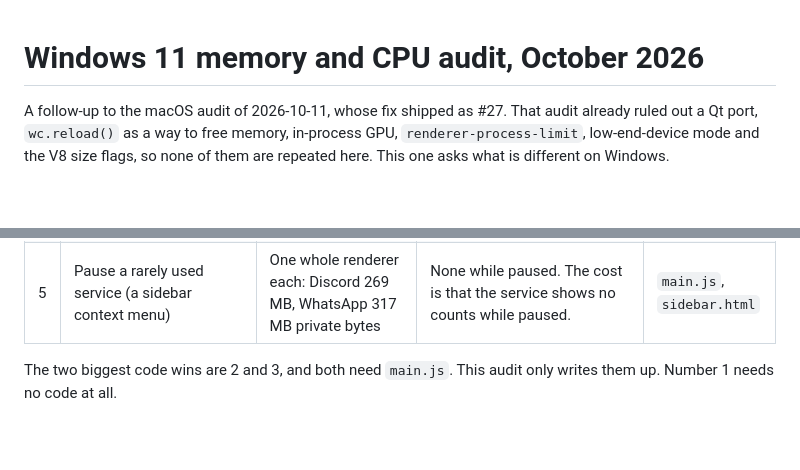
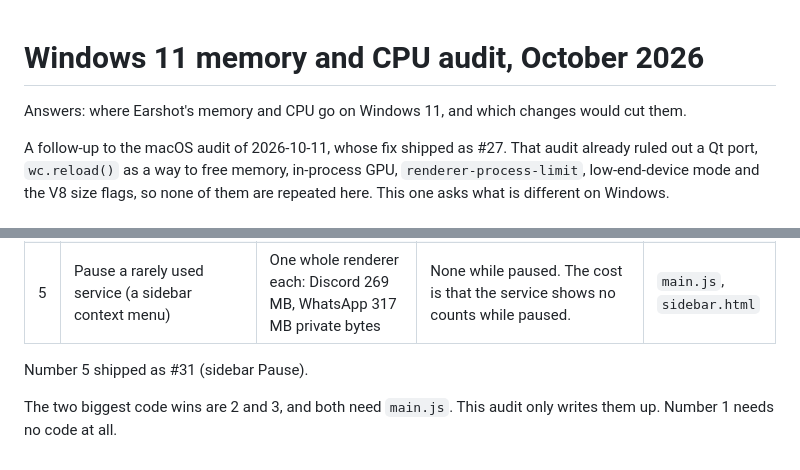
Before and after one commit to dmetzner/earshot, a Markdown page: docs/windows-perf-audit.md, 2 parts joined by grey strips. GitHub-like rendering; blank space fills up the shorter version.

Commit message:
docs: add a short CLAUDE.md, rename and link the Windows perf audit
Co-Authored-By: Claude Opus 5.5 <noreply@anthropic.com>

```diff
--- a/docs/perf-windows-2026-10.md
+++ b/docs/windows-perf-audit.md
@@ -1,4 +1,6 @@
 # Windows 11 memory and CPU audit, October 2026
+
+Answers: where Earshot's memory and CPU go on Windows 11, and which changes would cut them.
 
 A follow-up to the macOS audit of 2026-10-11, whose fix shipped as #27. That audit already ruled out a Qt port,
 `wc.reload()` as a way to free memory, in-process GPU, `renderer-process-limit`,
@@ -96,5 +98,7 @@ What is fine on Windows:
 | 4 | Compare the recycle threshold against `privateBytes` on Windows | Accuracy, not MB. The 400 MB line then means the same thing on both platforms. | Low | `main.js` |
 | 5 | Pause a rarely used service (a sidebar context menu) | One whole renderer each: Discord 269 MB, WhatsApp 317 MB private bytes | None while paused. The cost is that the service shows no counts while paused. | `main.js`, `sidebar.html` |
 
+Number 5 shipped as #31 (sidebar Pause).
+
 The two biggest code wins are 2 and 3, and both need `main.js`. This audit only writes them up.
 Number 1 needs no code at all.
```
Also changed, not shown: CLAUDE.md (added, +33 -0 lines).
